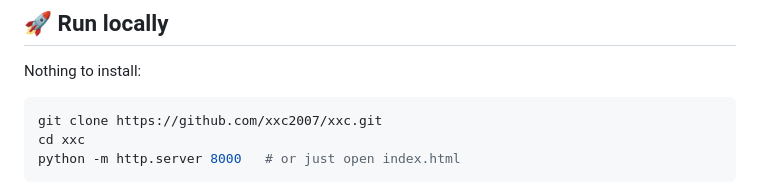
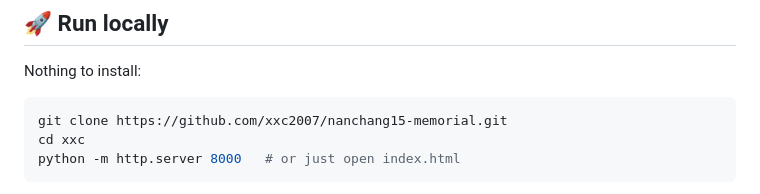
Before and after one commit to xxc2007/In-memory-of-Nanchang-No.-15-Middle-School, a Markdown page: README.en.md, the part around the change. Rendered like a GitHub page.

Commit message:
🔗 仓库更名 nanchang15-memorial，同步 README 克隆地址

````diff
--- a/README.en.md
+++ b/README.en.md
@@ -102,7 +102,7 @@ site/
 Nothing to install:
 
 ```bash
-git clone https://github.com/xxc2007/xxc.git
+git clone https://github.com/xxc2007/nanchang15-memorial.git
 cd xxc
 python -m http.server 8000   # or just open index.html
 ```
````
Also changed, not shown: README.md (+1 -1 lines).
